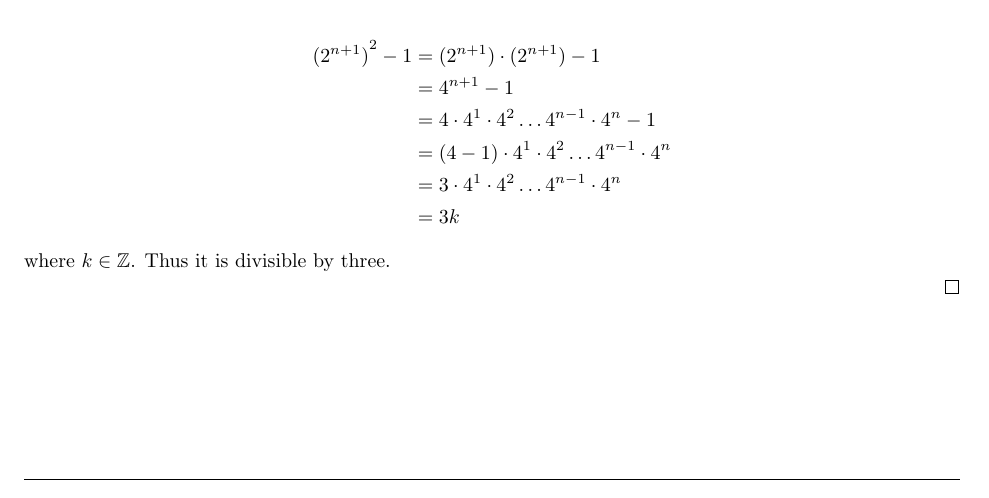
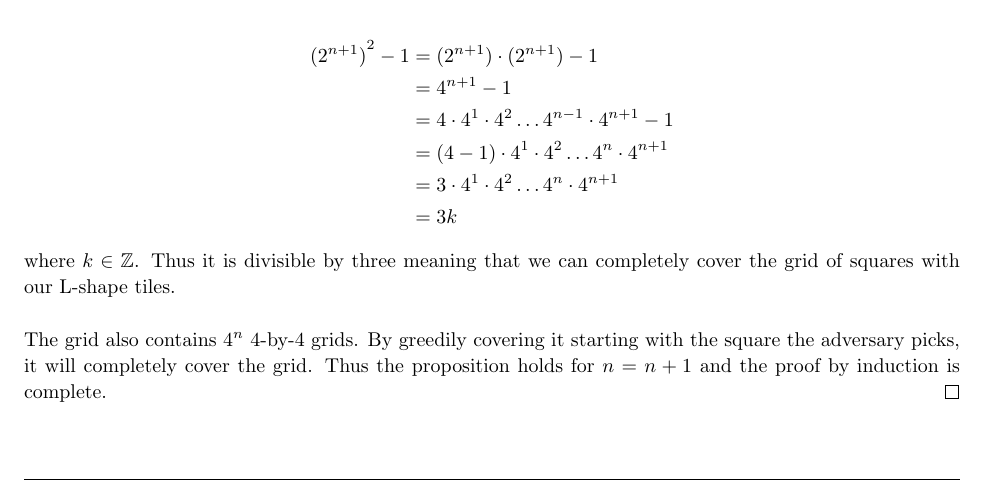
Before and after one commit to jdavis/college-fall-2013, a LaTeX problem sheet (cs311/assignment02/solution.tex): part of page 10 of 10, cut so that both start at the same text. Compiled offline with pdfLaTeX.

Commit message:
Finish problem 11

```diff
--- a/cs311/assignment02/solution.tex
+++ b/cs311/assignment02/solution.tex
@@ -623,18 +623,24 @@
                 \\
                 &= 4^{n + 1} - 1
                 \\
-                &= 4 \cdot 4^1 \cdot 4^2 \hdots 4^{n - 1} \cdot 4^{n} - 1
+                &= 4 \cdot 4^1 \cdot 4^2 \hdots 4^{n - 1} \cdot 4^{n + 1} - 1
                 \\
-                &= (4 - 1) \cdot 4^1 \cdot 4^2 \hdots 4^{n - 1} \cdot 4^{n}
+                &= (4 - 1) \cdot 4^1 \cdot 4^2 \hdots 4^{n} \cdot 4^{n + 1}
                 \\
-                &= 3 \cdot 4^1 \cdot 4^2 \hdots 4^{n - 1} \cdot 4^{n}
+                &= 3 \cdot 4^1 \cdot 4^2 \hdots 4^{n} \cdot 4^{n + 1}
                 \\
                 &= 3k
             \end{split}
         \]
 
-        where \(k \in \mathbb{Z}\). Thus it is divisible by three.
+        where \(k \in \mathbb{Z}\). Thus it is divisible by three meaning that we
+        can completely cover the grid of squares with our L-shape tiles.
+        \\
 
+        The grid also contains \(4^{n}\) 4-by-4 grids. By greedily covering it
+        starting with the square the adversary picks, it will completely cover
+        the grid. Thus the proposition holds for \(n = n + 1\) and the proof by
+        induction is complete.
     \end{proof}
 
 \end{homeworkProblem}
```
